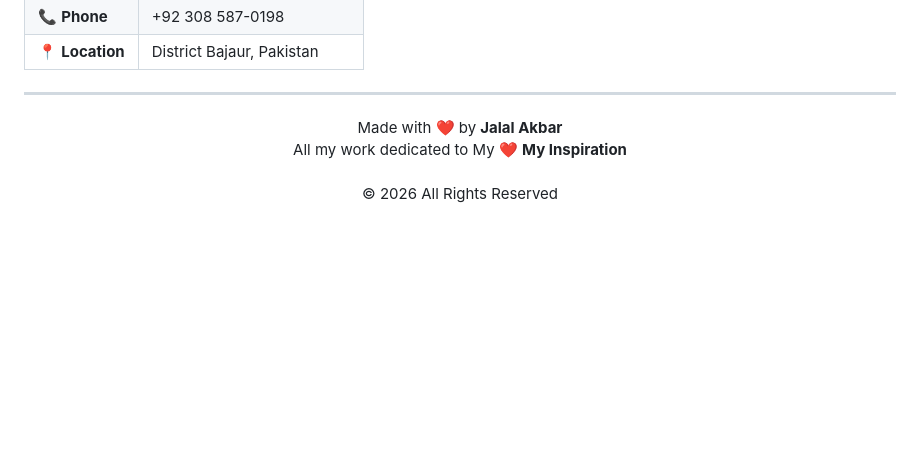
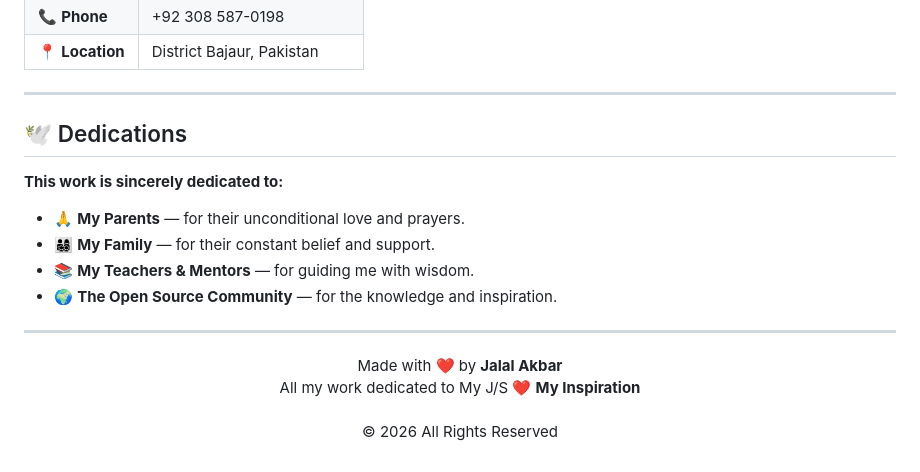
Before and after one commit to jalalakbar47/My-Portfolio-Website, a Markdown page: README.md, the part around the change. GitHub-like rendering; blank space fills up the shorter version.

```diff
--- a/README.md
+++ b/README.md
@@ -168,8 +168,19 @@ Feel free to reach out for collaborations, freelance projects, or just a chat!
 
 ---
 
+## 🕊️ Dedications
+
+**This work is sincerely dedicated to:**
+
+- 🙏 **My Parents** — for their unconditional love and prayers.
+- 👨‍👩‍👧‍👦 **My Family** — for their constant belief and support.
+- 📚 **My Teachers & Mentors** — for guiding me with wisdom.
+- 🌍 **The Open Source Community** — for the knowledge and inspiration.
+
+---
+
 <p align="center">
   Made with ❤️ by <b>Jalal Akbar</b><br>
-  All my work dedicated to My ❤️ <b>My Inspiration</b><br><br>
+  All my work dedicated to My J/S ❤️ <b>My Inspiration</b><br><br>
   © 2026 All Rights Reserved
 </p>
```
